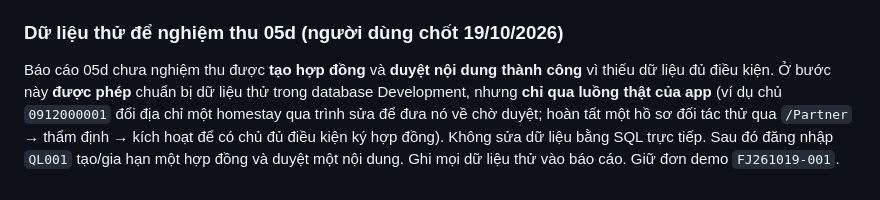
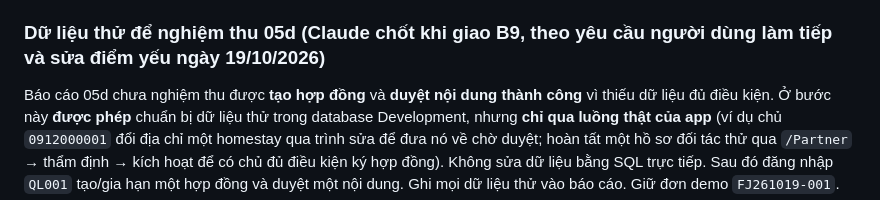
Before and after one commit to FushiMasterDev/LTW, a Markdown page: docs/prompts/b9-backend-gaps-05.md, the part around the change. GitHub-like rendering.

Commit message:
docs: B9 ghi đúng người chốt phần dữ liệu thử

```diff
--- a/docs/prompts/b9-backend-gaps-05.md
+++ b/docs/prompts/b9-backend-gaps-05.md
@@ -56,7 +56,7 @@ Style viết như B8: primary constructor, record DTO, kiểm quyền qua `Actor
 5. **Báo cáo Admin (`/Admin/Reports`) khi khoảng ngày không có dữ liệu:** các biểu đồ vẫn vẽ trục 0–1 rỗng và bảng toàn 0. Khi không có dữ liệu thì hiện `_EmptyState` thay cho biểu đồ rỗng (giữ thẻ số liệu). Kiểm thêm: seed có dữ liệu năm 2026 (77 đơn) nhưng năm 2027–2028 hiện 0; ghi rõ trong báo cáo dữ liệu seed thực có ở những năm nào, không bịa dữ liệu.
 6. **Dashboard Admin:** nút "Xem báo cáo" dùng icon dấu cộng (nghĩa "tạo mới"); đổi sang icon phù hợp hành động xem (ví dụ `bar-chart` hoặc `arrow-right`). Trạng thái rỗng của bảng "Hợp đồng sắp hết hạn" cũng là thẻ lồng trong thẻ: dùng cùng cách sửa với điểm 3.
 
-### Dữ liệu thử để nghiệm thu 05d (người dùng chốt 19/10/2026)
+### Dữ liệu thử để nghiệm thu 05d (Claude chốt khi giao B9, theo yêu cầu người dùng làm tiếp và sửa điểm yếu ngày 19/10/2026)
 
 Báo cáo 05d chưa nghiệm thu được **tạo hợp đồng** và **duyệt nội dung thành công** vì thiếu dữ liệu đủ điều kiện. Ở bước này **được phép** chuẩn bị dữ liệu thử trong database Development, nhưng **chỉ qua luồng thật của app** (ví dụ chủ `0912000001` đổi địa chỉ một homestay qua trình sửa để đưa nó về chờ duyệt; hoàn tất một hồ sơ đối tác thử qua `/Partner` → thẩm định → kích hoạt để có chủ đủ điều kiện ký hợp đồng). Không sửa dữ liệu bằng SQL trực tiếp. Sau đó đăng nhập `QL001` tạo/gia hạn một hợp đồng và duyệt một nội dung. Ghi mọi dữ liệu thử vào báo cáo. Giữ đơn demo `FJ261019-001`.
 
```
